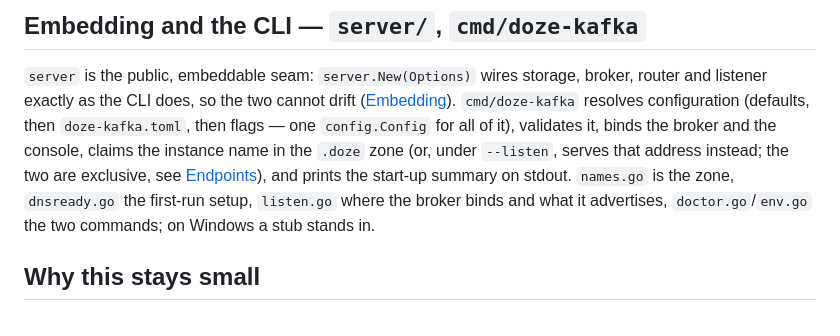
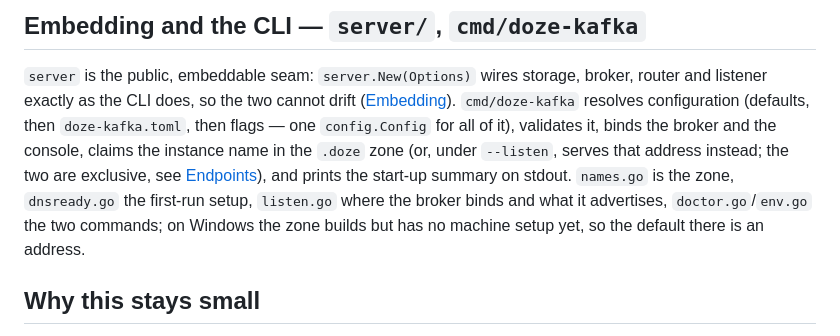
Before and after one commit to doze-dev/doze-kafka, a Markdown page: docs/architecture.md, the part around the change. GitHub-like rendering.

Commit message:
docs: Windows no longer has a stub
Co-Authored-By: Claude Sonnet 5.5 <noreply@anthropic.com>

```diff
--- a/docs/architecture.md
+++ b/docs/architecture.md
@@ -97,7 +97,7 @@ the broker and the console, claims the instance name in the `.doze` zone (or, un
 instead; the two are exclusive, see [Endpoints](endpoints.md)), and prints the start-up
 summary on stdout. `names.go` is the zone, `dnsready.go` the first-run setup, `listen.go`
 where the broker binds and what it advertises, `doctor.go`/`env.go` the two commands; on
-Windows a stub stands in.
+Windows the zone builds but has no machine setup yet, so the default there is an address.
 
 ## Why this stays small
 
```
Also changed, not shown: CONTRIBUTING.md (+1 -1 lines).
